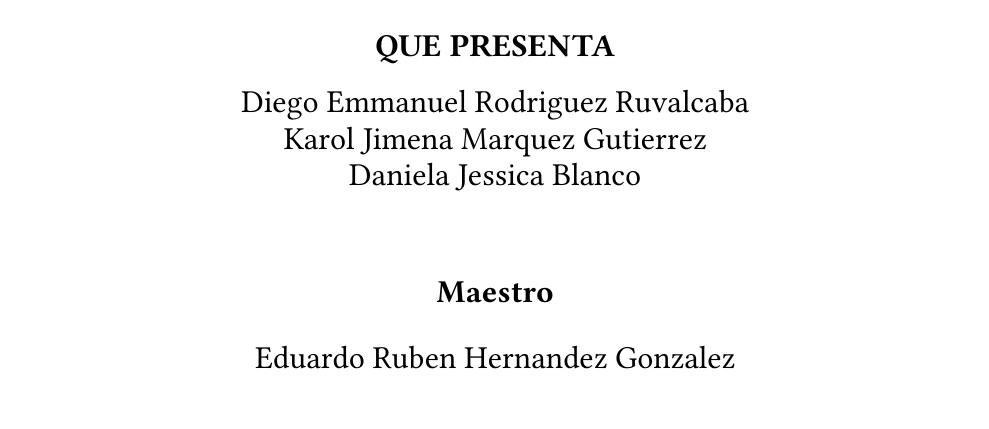
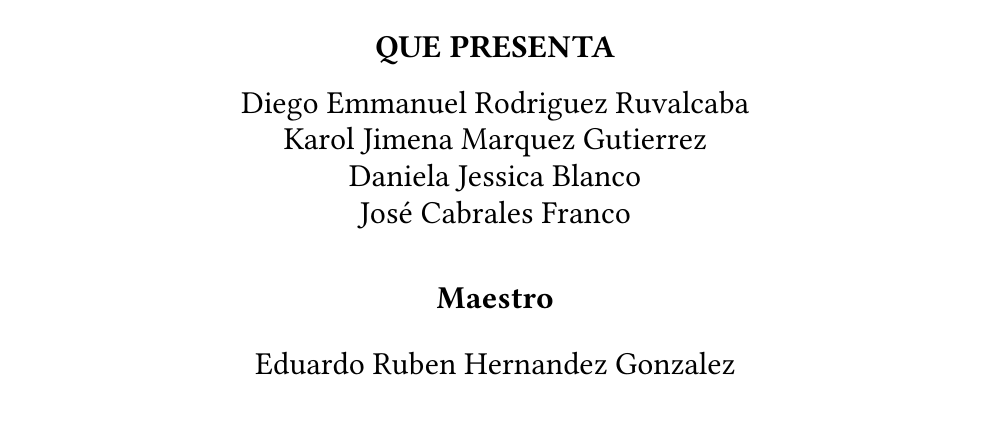
Before and after one commit to MrMikeDevTech/ProyectoDeReconocimientoGestual, a Typst document (docs/ProyectoVisionArtificial.typ): part of page 1 of 3, cut so that both start at the same text. Compiled offline with Typst 0.15; a missing font is replaced by an installed copy or a similar font.

Commit message:
Actualizar ProyectoVisionArtificial.typ

```diff
--- a/docs/ProyectoVisionArtificial.typ
+++ b/docs/ProyectoVisionArtificial.typ
@@ -29,7 +29,7 @@
     - #text(size: 16pt)[Diego Emmanuel Rodriguez Ruvalcaba]
     - #text(size: 16pt)[Karol Jimena Marquez Gutierrez]
     - #text(size: 16pt)[Daniela Jessica Blanco]
-    - #text(size: 16pt)[]
+    - #text(size: 16pt)[José Cabrales Franco]
   ]
 
   #v(1.5em)
```
